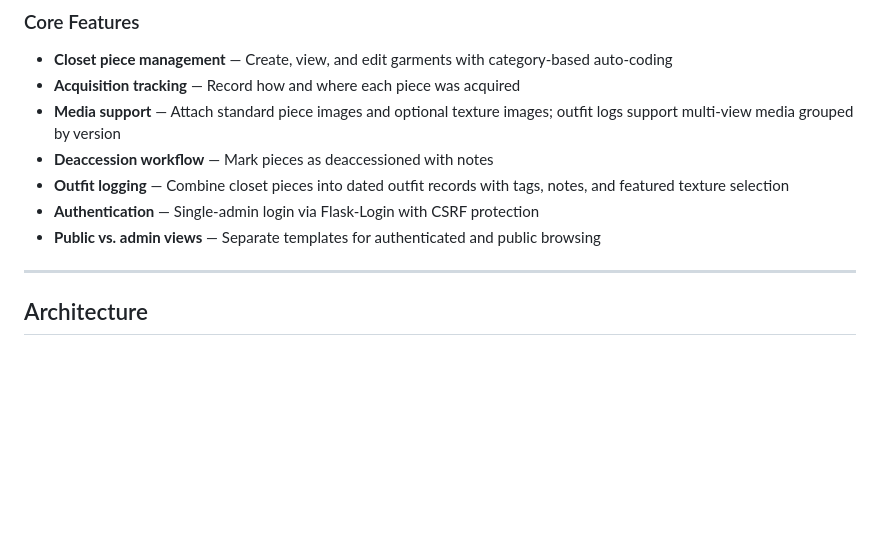
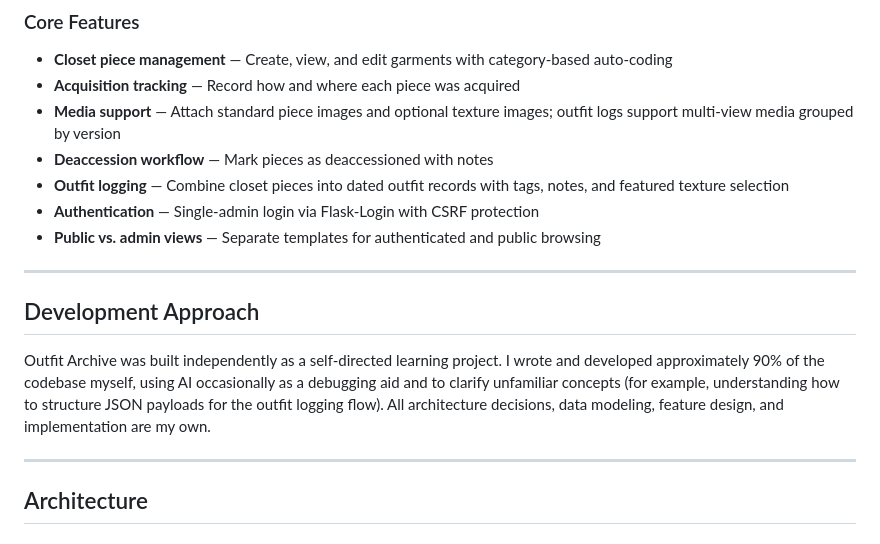
Before and after one commit to rerohern/outfitarchives, a Markdown page: README.md, the part around the change. Rendered like a GitHub page; blank space fills up the shorter version.

Commit message:
added development approach

```diff
--- a/README.md
+++ b/README.md
@@ -19,6 +19,12 @@ Authenticated users can add and edit closet pieces, browse the collection with c
 - **Outfit logging** — Combine closet pieces into dated outfit records with tags, notes, and featured texture selection
 - **Authentication** — Single-admin login via Flask-Login with CSRF protection
 - **Public vs. admin views** — Separate templates for authenticated and public browsing
+
+---
+
+## Development Approach
+
+Outfit Archive was built independently as a self-directed learning project. I wrote and developed approximately 90% of the codebase myself, using AI occasionally as a debugging aid and to clarify unfamiliar concepts (for example, understanding how to structure JSON payloads for the outfit logging flow). All architecture decisions, data modeling, feature design, and implementation are my own.
 
 ---
 
```
